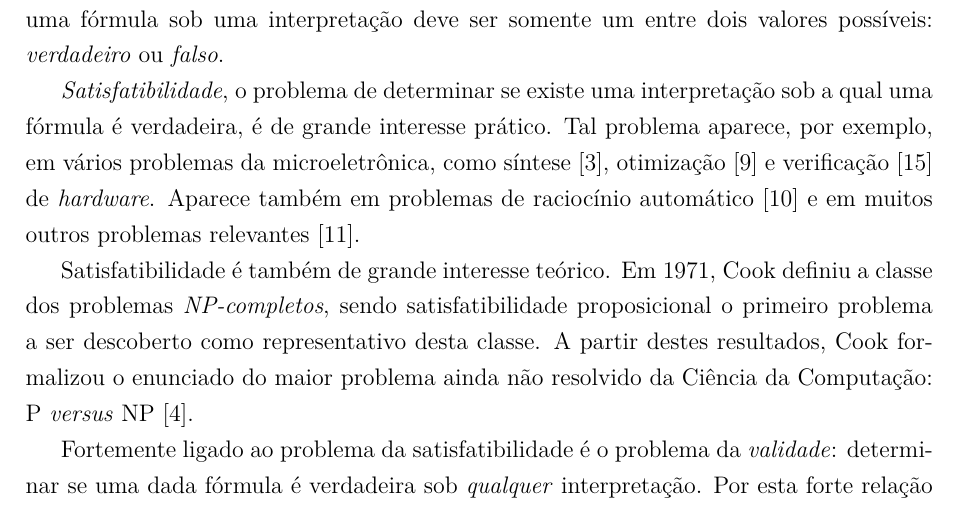
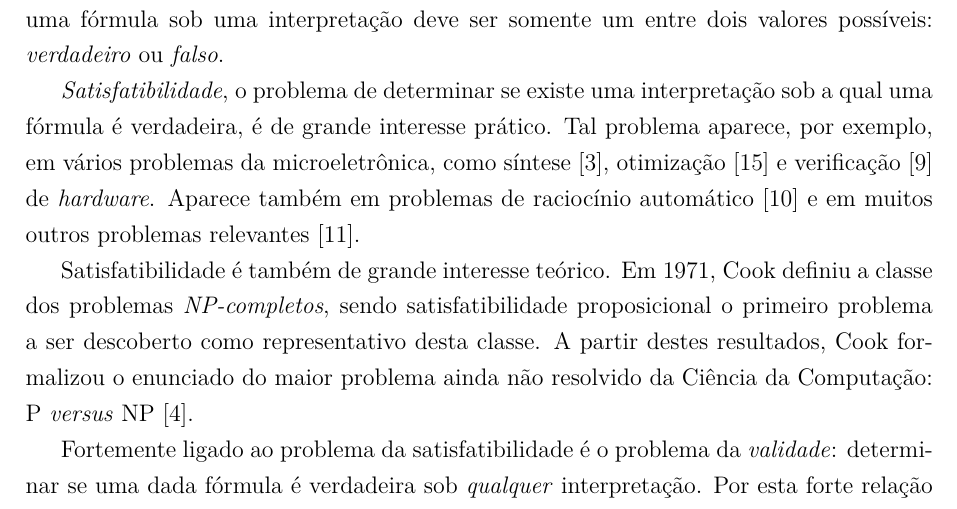
Before and after one commit to matheuscscp/TG, a LaTeX thesis (monografia/monografia.tex, which reads monografia/tex/1_Introducao.tex): part of page 11 of 51, cut so that both start at the same text. Compiled offline with pdfLaTeX; a missing font is replaced by an installed copy or a similar font.

Commit message:
Update monografia

```diff
--- a/monografia/tex/1_Introducao.tex
+++ b/monografia/tex/1_Introducao.tex
@@ -4,7 +4,7 @@ Lógicas têm sido utilizadas em Computação para representar e raciocinar sobr
 
 Para cada lógica é definida também uma \emph{semântica}, um instrumento para atribuir \emph{significado} às fórmulas. Isto é feito através da definição de diferentes \emph{interpretações}. Sob uma mesma interpretação, cada fórmula deve possuir um único significado. Em lógicas clássicas, como \emph{lógica proposicional} e \emph{lógica de primeira ordem}, o significado de uma fórmula sob uma interpretação deve ser somente um entre dois valores possíveis: \emph{verdadeiro} ou \emph{falso}.
 
-\emph{Satisfatibilidade}, o problema de determinar se existe uma interpretação sob a qual uma fórmula é verdadeira, é de grande interesse prático. Tal problema aparece, por exemplo, em vários problemas da microeletrônica, como síntese \cite{bloem2014sat}, otimização \cite{gupta2006sat} e verificação \cite{nieuwenhuis2006sat} de \textit{hardware}. Aparece também em problemas de raciocínio automático \cite{harrison2009handbook} e em muitos outros problemas relevantes \cite{horvitz1992automated}.
+\emph{Satisfatibilidade}, o problema de determinar se existe uma interpretação sob a qual uma fórmula é verdadeira, é de grande interesse prático. Tal problema aparece, por exemplo, em vários problemas da microeletrônica, como síntese \cite{bloem2014sat}, otimização \cite{nieuwenhuis2006sat} e verificação \cite{gupta2006sat} de \textit{hardware}. Aparece também em problemas de raciocínio automático \cite{harrison2009handbook} e em muitos outros problemas relevantes \cite{horvitz1992automated}.
 
 Satisfatibilidade é também de grande interesse teórico. Em 1971, Cook definiu a classe dos problemas \emph{NP-completos}, sendo satisfatibilidade proposicional o primeiro problema a ser descoberto como representativo desta classe. A partir destes resultados, Cook formalizou o enunciado do maior problema ainda não resolvido da Ciência da Computação:\break P \emph{versus} NP \cite{cook1971complexity}.
 
```
Also changed, not shown: monografia/bibliografia.bib (+9 -9 lines), monografia/monografia.pdf.
